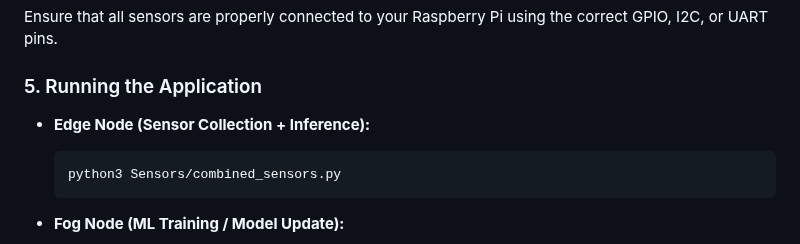
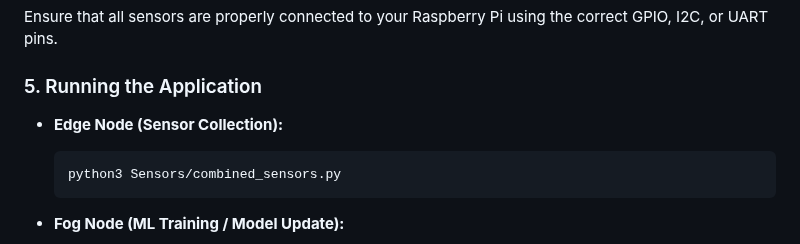
Before and after one commit to Tthh123/INF2009_GROUP1, a Markdown page: README.md, the part around the change. Rendered like a GitHub page.

````diff
--- a/README.md
+++ b/README.md
@@ -37,7 +37,7 @@ Ensure that all sensors are properly connected to your Raspberry Pi using the co
 
 ### 5. Running the Application
 
-- **Edge Node (Sensor Collection + Inference):**
+- **Edge Node (Sensor Collection):**
 
   ```bash
   python3 Sensors/combined_sensors.py
````
